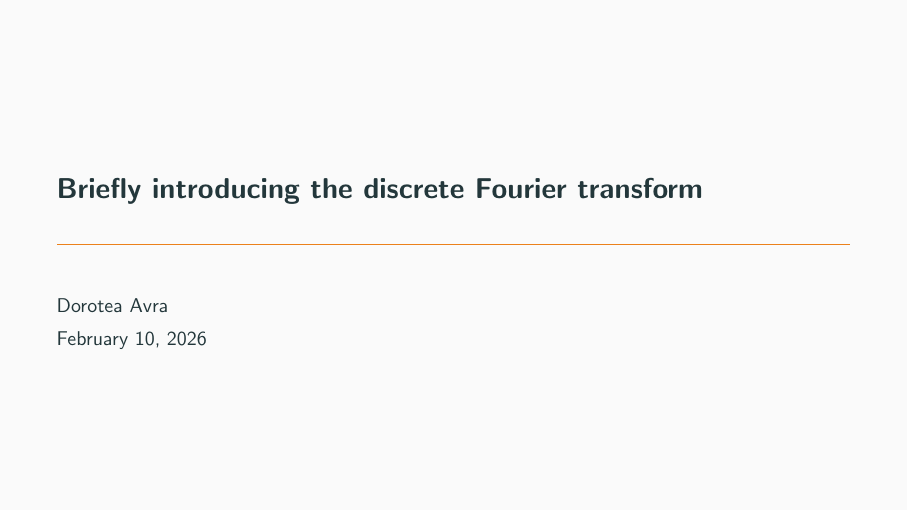
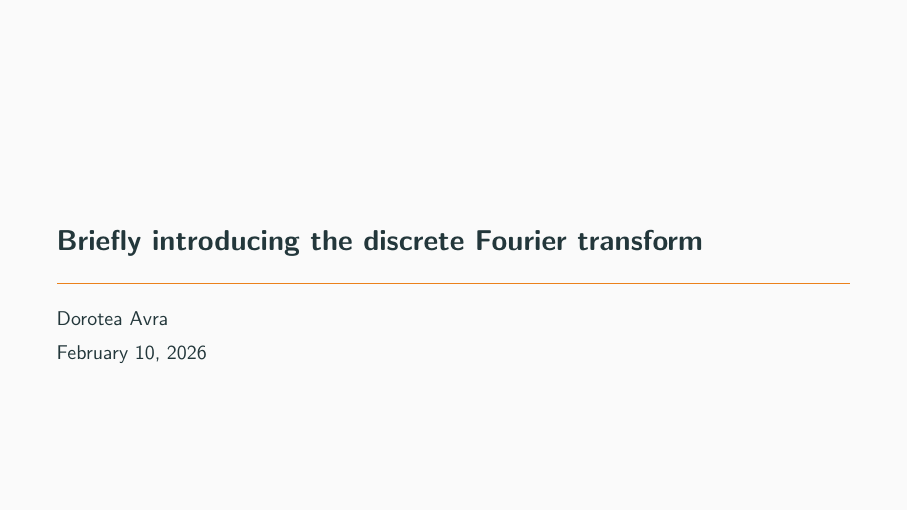
Before and after one commit to paultcochrane/discrete-fourier-transform, LaTeX slides (discrete-fourier-transform.tex): page 1 of 6. Compiled offline with pdfLaTeX.

Commit message:
Replace metropolis theme with moloch

```diff
--- a/discrete-fourier-transform.tex
+++ b/discrete-fourier-transform.tex
@@ -1,12 +1,12 @@
-\documentclass[t,xcolor={svgnames},aspectratio=169]{beamer}
-\usetheme{metropolis}
+\documentclass[t,aspectratio=169]{beamer}
+\usetheme{moloch}
 
 \title{Briefly introducing the discrete Fourier transform}
 \author{Dorotea Avra}
 
 \begin{document}
 
-\maketitle
+\frame[c,plain,noframenumbering]{\titlepage}
 
 \begin{frame}{Background}
     \begin{itemize}
```
